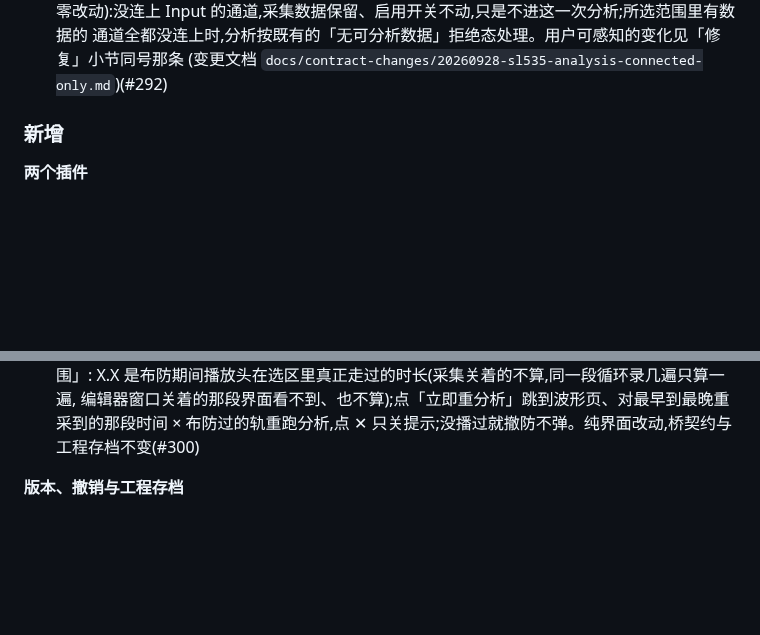
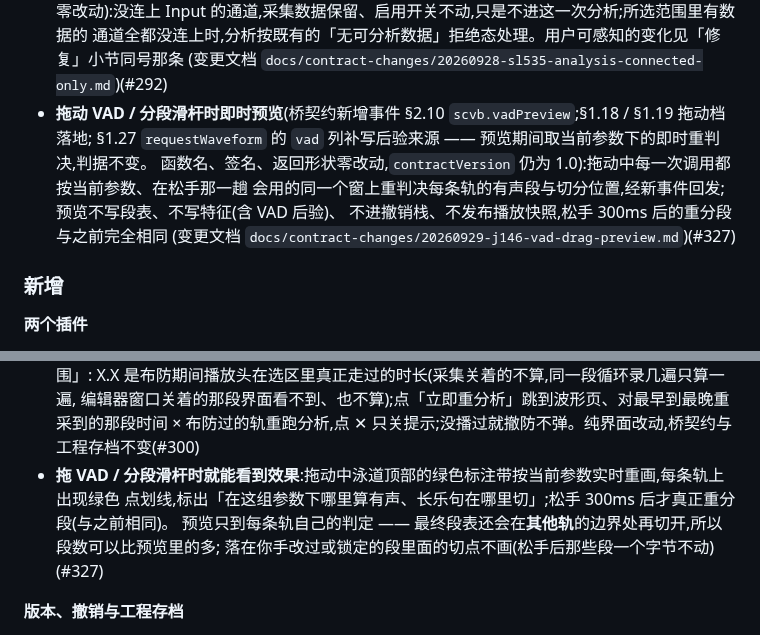
Before and after one commit to synchain-oss/scvb, a Markdown page: CHANGELOG.md, 2 parts joined by grey strips. Drawn GitHub-style; blank space fills up the shorter version.

Commit message:
docs(changelog): J146 拖动档即时预览(#327)
Signed-off-by: DLsnows <noreply@synchain.ca>

```diff
--- a/CHANGELOG.md
+++ b/CHANGELOG.md
@@ -127,6 +127,12 @@
   零改动):没连上 Input 的通道,采集数据保留、启用开关不动,只是不进这一次分析;所选范围里有数据的
   通道全都没连上时,分析按既有的「无可分析数据」拒绝态处理。用户可感知的变化见「修复」小节同号那条
   (变更文档 `docs/contract-changes/20260928-sl535-analysis-connected-only.md`)(#292)
+- **拖动 VAD / 分段滑杆时即时预览**(桥契约新增事件 §2.10 `scvb.vadPreview`;§1.18 / §1.19 拖动档落地;
+  §1.27 `requestWaveform` 的 `vad` 列补写后验来源 —— 预览期间取当前参数下的即时重判决,判据不变。
+  函数名、签名、返回形状零改动,`contractVersion` 仍为 1.0):拖动中每一次调用都按当前参数、在松手那一趟
+  会用的同一个窗上重判决每条轨的有声段与切分位置,经新事件回发;预览不写段表、不写特征(含 VAD 后验)、
+  不进撤销栈、不发布播放快照,松手 300ms 后的重分段与之前完全相同
+  (变更文档 `docs/contract-changes/20260929-j146-vad-drag-preview.md`)(#327)
 
 ### 新增
 
@@ -175,6 +181,10 @@
   X.X 是布防期间播放头在选区里真正走过的时长(采集关着的不算,同一段循环录几遍只算一遍,
   编辑器窗口关着的那段界面看不到、也不算);点「立即重分析」跳到波形页、对最早到最晚重采到的那段时间 ×
   布防过的轨重跑分析,点 ✕ 只关提示;没播过就撤防不弹。纯界面改动,桥契约与工程存档不变(#300)
+- **拖 VAD / 分段滑杆时就能看到效果**:拖动中泳道顶部的绿色标注带按当前参数实时重画,每条轨上出现绿色
+  点划线,标出「在这组参数下哪里算有声、长乐句在哪里切」;松手 300ms 后才真正重分段(与之前相同)。
+  预览只到每条轨自己的判定 —— 最终段表还会在**其他轨**的边界处再切开,所以段数可以比预览里的多;
+  落在你手改过或锁定的段里面的切点不画(松手后那些段一个字节不动)(#327)
 
 **版本、撤销与工程存档**
 
```
